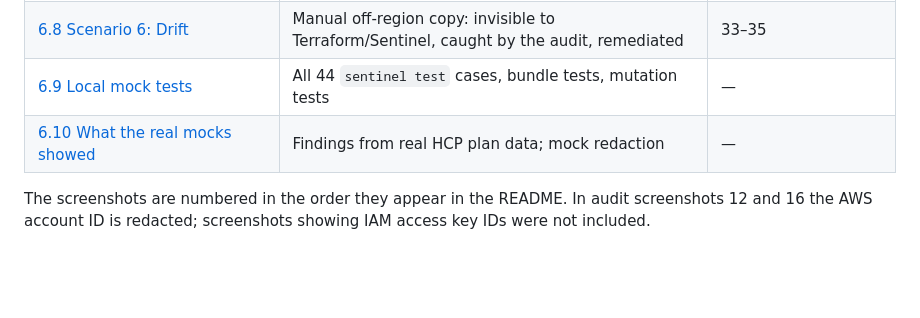
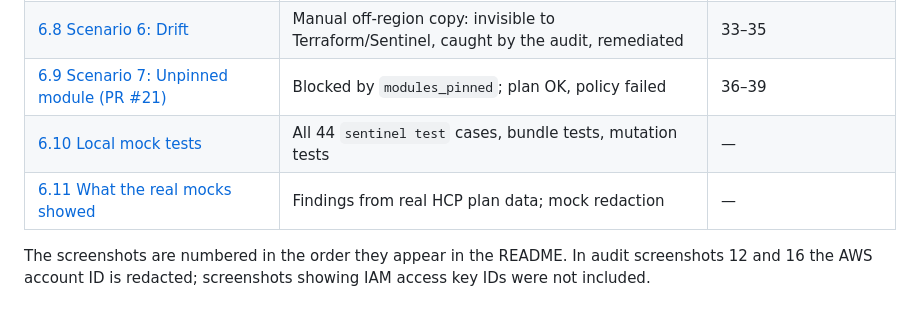
Before and after one commit to L00205332/ATUL0012345-sentinel-sovereignty, a Markdown page: documentation/evidence/test-results.md, the part around the change. Drawn GitHub-style; blank space fills up the shorter version.

```diff
--- a/documentation/evidence/test-results.md
+++ b/documentation/evidence/test-results.md
@@ -13,7 +13,8 @@ All test results and screenshots are presented in the main README, so there is a
 | [6.6 Scenario 4: IMDSv1 (PR #13)](../../README.md#66-scenario-4-imdsv1-allowed-pr-13-blocked-and-a-policy-bug-found) | Blocked by `imdsv2_required`; float bug found and fixed | 23–27 |
 | [6.7 Scenario 5: Advisory `t3.large`](../../README.md#67-scenario-5-advisory-t3large) | Warn, not blocked; unpinned-AMI replacement finding | 28–31 |
 | [6.8 Scenario 6: Drift](../../README.md#68-scenario-6-drift-manual-off-region-copy) | Manual off-region copy: invisible to Terraform/Sentinel, caught by the audit, remediated | 33–35 |
-| [6.9 Local mock tests](../../README.md#69-local-mock-tests-sentinel-test) | All 44 `sentinel test` cases, bundle tests, mutation tests | — |
-| [6.10 What the real mocks showed](../../README.md#610-what-the-real-mocks-showed) | Findings from real HCP plan data; mock redaction | — |
+| [6.9 Scenario 7: Unpinned module (PR #21)](../../README.md#69-scenario-7-unpinned-module-pr-21-blocked) | Blocked by `modules_pinned`; plan OK, policy failed | 36–39 |
+| [6.10 Local mock tests](../../README.md#610-local-mock-tests-sentinel-test) | All 44 `sentinel test` cases, bundle tests, mutation tests | — |
+| [6.11 What the real mocks showed](../../README.md#611-what-the-real-mocks-showed) | Findings from real HCP plan data; mock redaction | — |
 
 The screenshots are numbered in the order they appear in the README. In audit screenshots 12 and 16 the AWS account ID is redacted; screenshots showing IAM access key IDs were not included.
```
Also changed, not shown: README.md (+22 -3 lines), prompts.md (+6 -0 lines), documentation/evidence/36-upload-bundle-with-supply-chain.png (added), documentation/evidence/37-pr21-unpinned-module-policy-hard-failed.png (added), documentation/evidence/38-pr21-hcp-status-plan-ok-policy-failed.png (added), documentation/evidence/39-pr21-github-checks-failed.png (added).
